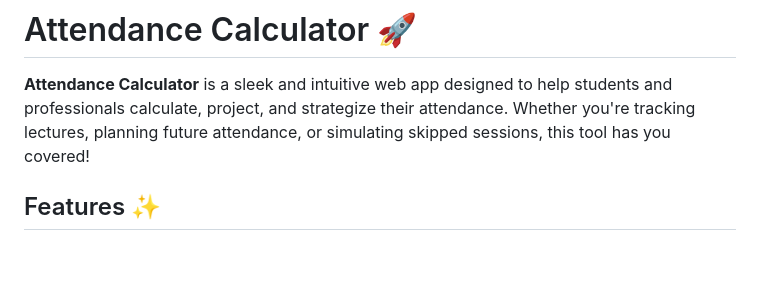
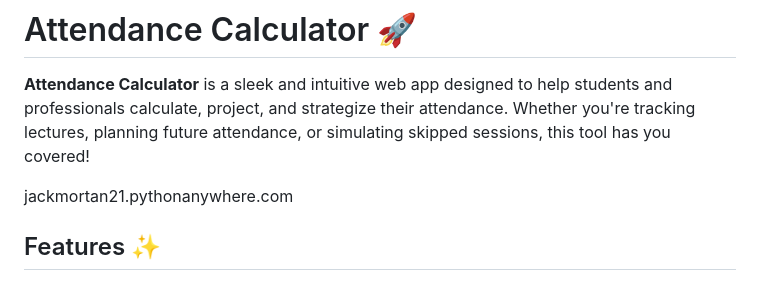
Before and after one commit to Puneet2769/Attendance-Calc, a Markdown page: Readme.md, the part around the change. Rendered like a GitHub page; blank space fills up the shorter version.

```diff
--- a/Readme.md
+++ b/Readme.md
@@ -1,6 +1,8 @@
 # Attendance Calculator 🚀
 
 **Attendance Calculator** is a sleek and intuitive web app designed to help students and professionals calculate, project, and strategize their attendance. Whether you're tracking lectures, planning future attendance, or simulating skipped sessions, this tool has you covered!
+
+jackmortan21.pythonanywhere.com
 
 ## Features ✨
 
```
